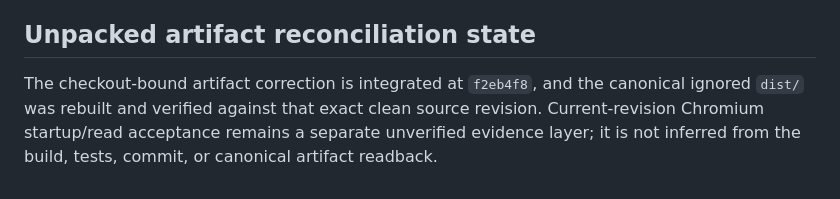
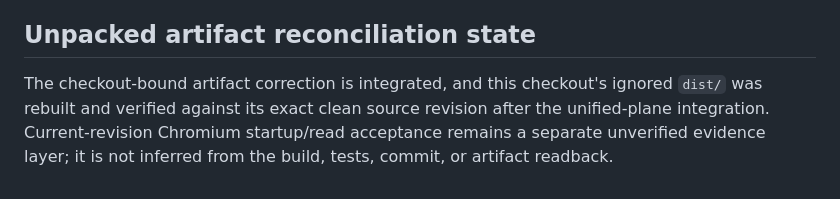
Before and after one commit to plaonn/context-is-all-you-need, a Markdown page: docs/REQUIREMENTS.md, the part around the change. Rendered like a GitHub page.

Commit message:
docs: refresh checkout artifact evidence

```diff
--- a/docs/REQUIREMENTS.md
+++ b/docs/REQUIREMENTS.md
@@ -61,4 +61,4 @@ The multi-Context matrix is locally implemented and covered by deterministic syn
 
 ## Unpacked artifact reconciliation state
 
-The checkout-bound artifact correction is integrated at `f2eb4f8`, and the canonical ignored `dist/` was rebuilt and verified against that exact clean source revision. Current-revision Chromium startup/read acceptance remains a separate unverified evidence layer; it is not inferred from the build, tests, commit, or canonical artifact readback.
+The checkout-bound artifact correction is integrated, and this checkout's ignored `dist/` was rebuilt and verified against its exact clean source revision after the unified-plane integration. Current-revision Chromium startup/read acceptance remains a separate unverified evidence layer; it is not inferred from the build, tests, commit, or artifact readback.
```
Also changed, not shown: docs/ACCEPTANCE.md (+1 -1 lines).
